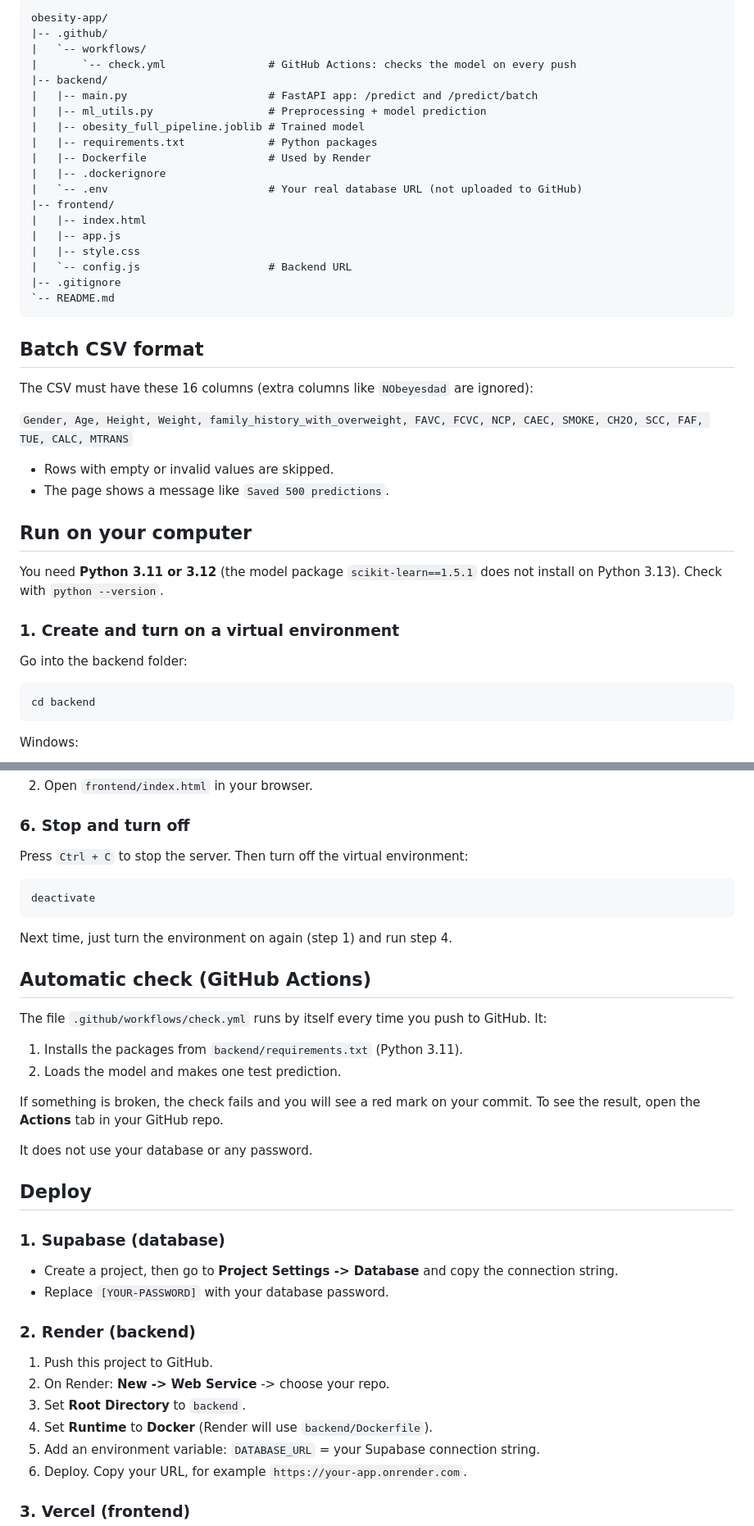
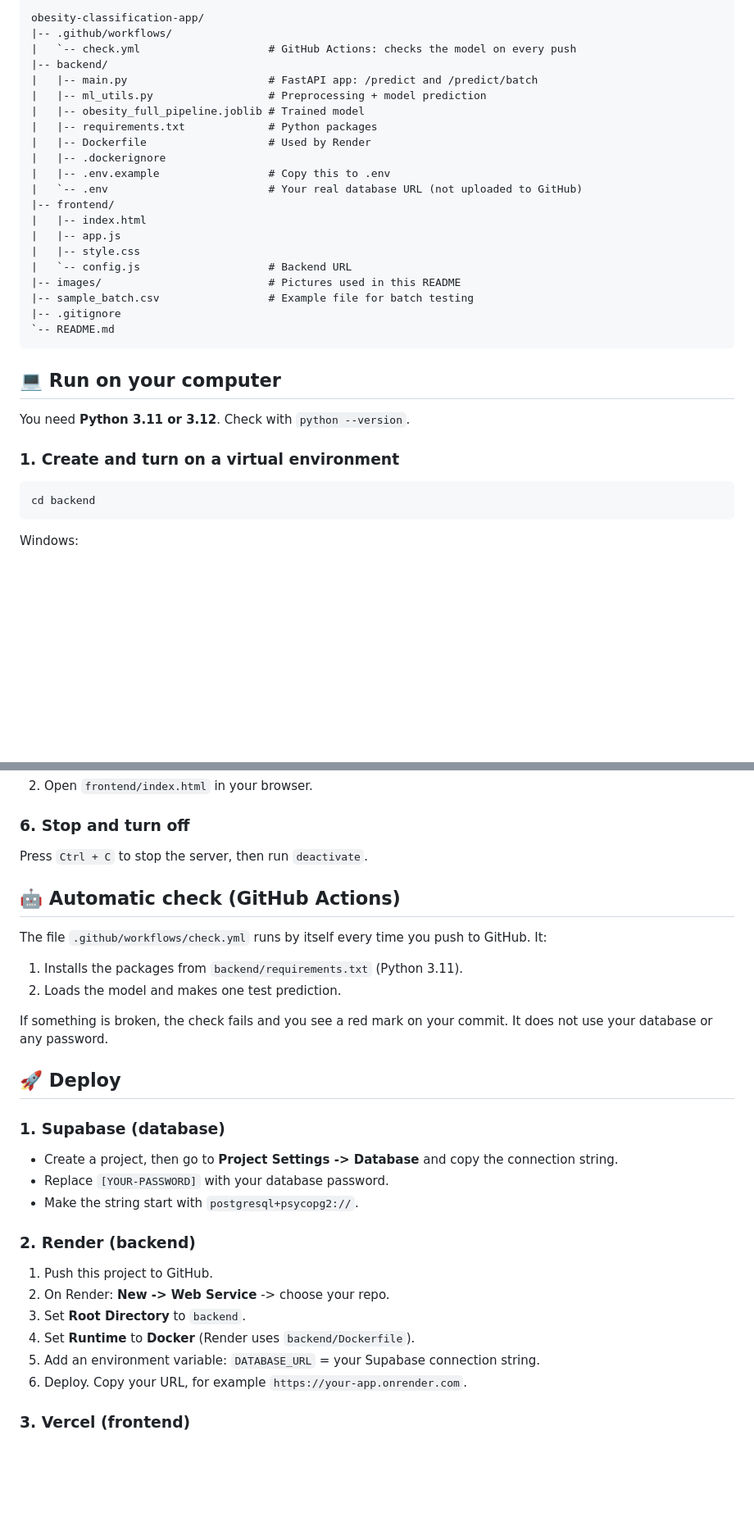
Before and after one commit to MalindaBotheju/obesity-classification-app, a Markdown page: README.md, 2 parts joined by grey strips. Shown at 82% size. Rendered like a GitHub page; blank space fills up the shorter version.

````diff
--- a/README.md
+++ b/README.md
@@ -22,9 +87,8 @@ FastAPI (Render)
 
 ```
-obesity-app/
-|-- .github/
-|   `-- workflows/
-|       `-- check.yml                # GitHub Actions: checks the model on every push
+obesity-classification-app/
+|-- .github/workflows/
+|   `-- check.yml                    # GitHub Actions: checks the model on every push
 |-- backend/
 |   |-- main.py                      # FastAPI app: /predict and /predict/batch
 |   |-- ml_utils.py                  # Preprocessing + model prediction
@@ -32,32 +96,25 @@ obesity-app/
 |   |-- requirements.txt             # Python packages
 |   |-- Dockerfile                   # Used by Render
 |   |-- .dockerignore
+|   |-- .env.example                 # Copy this to .env
 |   `-- .env                         # Your real database URL (not uploaded to GitHub)
 |-- frontend/
 |   |-- index.html
 |   |-- app.js
 |   |-- style.css
 |   `-- config.js                    # Backend URL
+|-- images/                          # Pictures used in this README
+|-- sample_batch.csv                 # Example file for batch testing
 |-- .gitignore
 `-- README.md
 ```
 
-## Batch CSV format
+## 💻 Run on your computer
 
-The CSV must have these 16 columns (extra columns like `NObeyesdad` are ignored):
-
-`Gender, Age, Height, Weight, family_history_with_overweight, FAVC, FCVC, NCP, CAEC, SMOKE, CH2O, SCC, FAF, TUE, CALC, MTRANS`
-
-- Rows with empty or invalid values are skipped.
-- The page shows a message like `Saved 500 predictions`.
-
-## Run on your computer
-
-You need **Python 3.11 or 3.12** (the model package `scikit-learn==1.5.1` does not install on Python 3.13). Check with `python --version`.
+You need **Python 3.11 or 3.12**. Check with `python --version`.
 
 ### 1. Create and turn on a virtual environment
 
-Go into the backend folder:
 ```bash
 cd backend
 ```
@@ -101,33 +158,28 @@ The first time it starts, it creates the `predictions` table in Supabase by itse
 2. Open `frontend/index.html` in your browser.
 
 ### 6. Stop and turn off
-Press `Ctrl + C` to stop the server. Then turn off the virtual environment:
-```bash
-deactivate
-```
-Next time, just turn the environment on again (step 1) and run step 4.
+Press `Ctrl + C` to stop the server, then run `deactivate`.
 
-## Automatic check (GitHub Actions)
+## 🤖 Automatic check (GitHub Actions)
 
 The file `.github/workflows/check.yml` runs by itself every time you push to GitHub. It:
 1. Installs the packages from `backend/requirements.txt` (Python 3.11).
 2. Loads the model and makes one test prediction.
 
-If something is broken, the check fails and you will see a red mark on your commit. To see the result, open the **Actions** tab in your GitHub repo.
+If something is broken, the check fails and you see a red mark on your commit. It does not use your database or any password.
 
-It does not use your database or any password.
-
-## Deploy
+## 🚀 Deploy
 
 ### 1. Supabase (database)
 - Create a project, then go to **Project Settings -> Database** and copy the connection string.
 - Replace `[YOUR-PASSWORD]` with your database password.
+- Make the string start with `postgresql+psycopg2://`.
 
 ### 2. Render (backend)
 1. Push this project to GitHub.
 2. On Render: **New -> Web Service** -> choose your repo.
 3. Set **Root Directory** to `backend`.
-4. Set **Runtime** to **Docker** (Render will use `backend/Dockerfile`).
+4. Set **Runtime** to **Docker** (Render uses `backend/Dockerfile`).
 5. Add an environment variable: `DATABASE_URL` = your Supabase connection string.
 6. Deploy. Copy your URL, for example `https://your-app.onrender.com`.
 
````
Also changed, not shown: other parts of README.md (+84 -11 lines).
